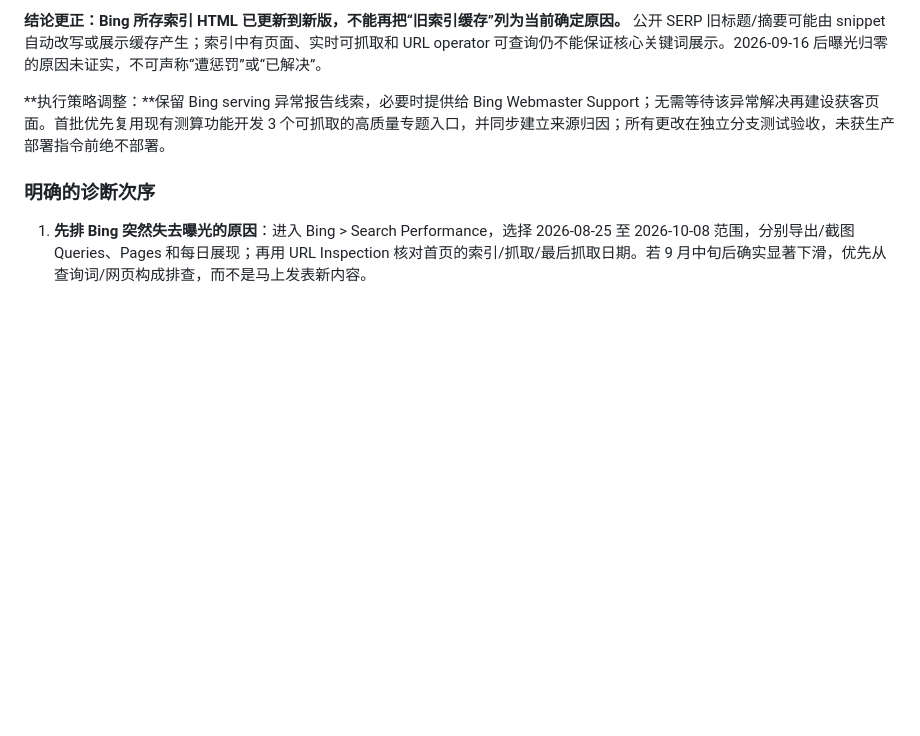
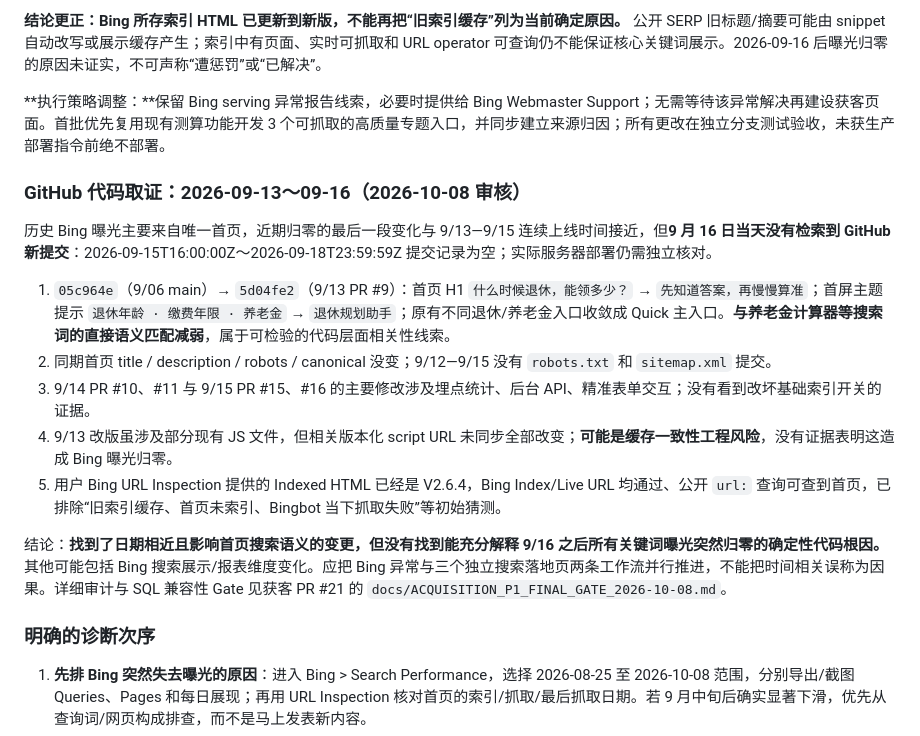
Before and after one commit to Jihai123/yanglao, a Markdown page: docs/ACQUISITION_SEARCH_DIAGNOSTIC_2026-10-08.md, the part around the change. Rendered like a GitHub page; blank space fills up the shorter version.

Commit message:
docs: trace Bing Sep 16 traffic collapse against exact Sep 13-15 main diffs

```diff
--- a/docs/ACQUISITION_SEARCH_DIAGNOSTIC_2026-10-08.md
+++ b/docs/ACQUISITION_SEARCH_DIAGNOSTIC_2026-10-08.md
@@ -87,6 +87,18 @@
 
 **执行策略调整：**保留 Bing serving 异常报告线索，必要时提供给 Bing Webmaster Support；无需等待该异常解决再建设获客页面。首批优先复用现有测算功能开发 3 个可抓取的高质量专题入口，并同步建立来源归因；所有更改在独立分支测试验收，未获生产部署指令前绝不部署。
 
+### GitHub 代码取证：2026-09-13～09-16（2026-10-08 审核）
+
+历史 Bing 曝光主要来自唯一首页，近期归零的最后一段变化与 9/13—9/15 连续上线时间接近，但**9 月 16 日当天没有检索到 GitHub 新提交**：2026-09-15T16:00:00Z～2026-09-18T23:59:59Z 提交记录为空；实际服务器部署仍需独立核对。
+
+1. `05c964e`（9/06 main）→ `5d04fe2`（9/13 PR #9）：首页 H1 `什么时候退休，能领多少？` → `先知道答案，再慢慢算准`；首屏主题提示 `退休年龄 · 缴费年限 · 养老金` → `退休规划助手`；原有不同退休/养老金入口收敛成 Quick 主入口。**与养老金计算器等搜索词的直接语义匹配减弱**，属于可检验的代码层面相关性线索。
+2. 同期首页 title / description / robots / canonical 没变；9/12—9/15 没有 `robots.txt` 和 `sitemap.xml` 提交。
+3. 9/14 PR #10、#11 与 9/15 PR #15、#16 的主要修改涉及埋点统计、后台 API、精准表单交互；没有看到改坏基础索引开关的证据。
+4. 9/13 改版虽涉及部分现有 JS 文件，但相关版本化 script URL 未同步全部改变；**可能是缓存一致性工程风险**，没有证据表明这造成 Bing 曝光归零。
+5. 用户 Bing URL Inspection 提供的 Indexed HTML 已经是 V2.6.4，Bing Index/Live URL 均通过、公开 `url:` 查询可查到首页，已排除“旧索引缓存、首页未索引、Bingbot 当下抓取失败”等初始猜测。
+
+结论：**找到了日期相近且影响首页搜索语义的变更，但没有找到能充分解释 9/16 之后所有关键词曝光突然归零的确定性代码根因。** 其他可能包括 Bing 搜索展示/报表维度变化。应把 Bing 异常与三个独立搜索落地页两条工作流并行推进，不能把时间相关误称为因果。详细审计与 SQL 兼容性 Gate 见获客 PR #21 的 `docs/ACQUISITION_P1_FINAL_GATE_2026-10-08.md`。
+
 ### 明确的诊断次序
 
 1. **先排 Bing 突然失去曝光的原因**：进入 Bing > Search Performance，选择 2026-08-25 至 2026-10-08 范围，分别导出/截图 Queries、Pages 和每日展现；再用 URL Inspection 核对首页的索引/抓取/最后抓取日期。若 9 月中旬后确实显著下滑，优先从查询词/网页构成排查，而不是马上发表新内容。
```
